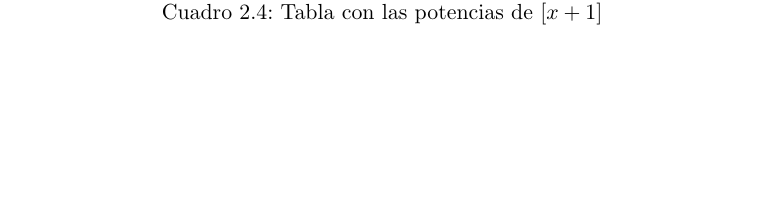
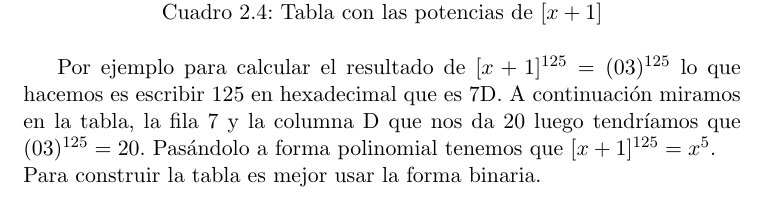
Before and after one commit to luistf24/TFG, a LaTeX thesis (proyecto.tex, which reads capitulos/02_Criptografia.tex): part of page 20 of 64, cut so that both start at the same text, the shorter picture padded with empty space. The pictures show the PDF file proyecto.pdf that the author committed with the source.

Commit message:
Continuo con F_256

```diff
--- a/capitulos/02_Criptografia.tex
+++ b/capitulos/02_Criptografia.tex
@@ -384,10 +384,11 @@ E                      & 12 & 36 & 5A & EE & 29 & 7B & 8D & 8C & 8F & 8A & 85 &
 F                      & 39 & 4B & DD & 7C & 84 & 97 & A2 & FD & 1C & 24 & 6C & B4 & C7 & 52 & F6 & 01 \\ \hline
 \end{tabular}
 	\label{potencias}
-    \end{adjustwidth}
+	\end{adjustwidth}
 \caption{Tabla con las potencias de $[x+1]$}
 \end{table}
-
+Por ejemplo para calcular el resultado de $[x+1]^{125}=(03)^{125}$ lo que hacemos es escribir 125 en hexadecimal que es 7D. A continuación miramos en la tabla, la fila 7 y la columna D que nos da 20 luego tendríamos que $(03)^{125}=20$. Pasándolo a forma polinomial tenemos que $[x+1]^{125}=x^5$.\\
+Para construir la tabla es mejor usar la forma binaria.
 
 \begin{table}[!htb]
     \begin{adjustwidth}{-.8in}{-.8in}
```
Also changed, not shown: proyecto.pdf, capitulos/02_Criptografia.tex (1 more changed lines).
